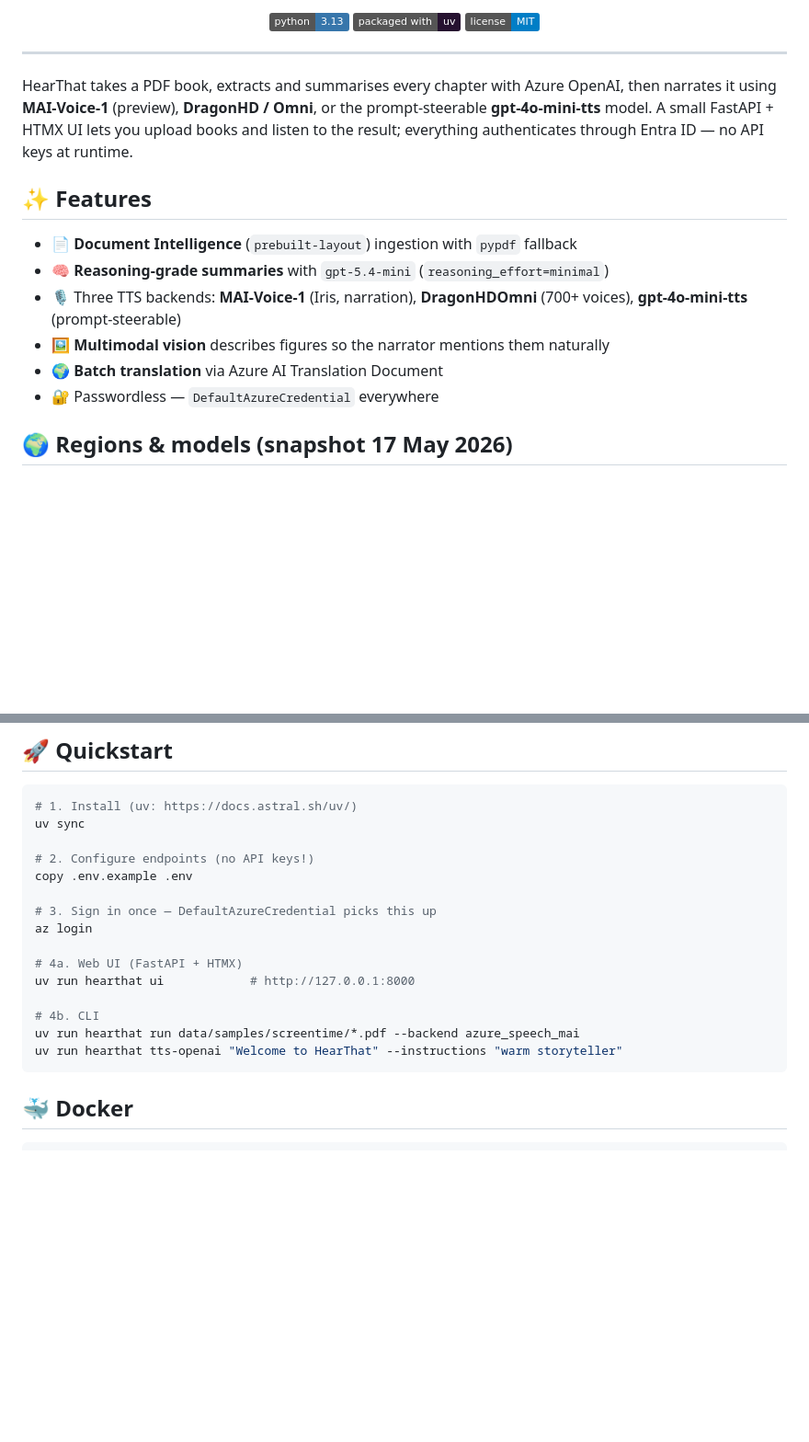
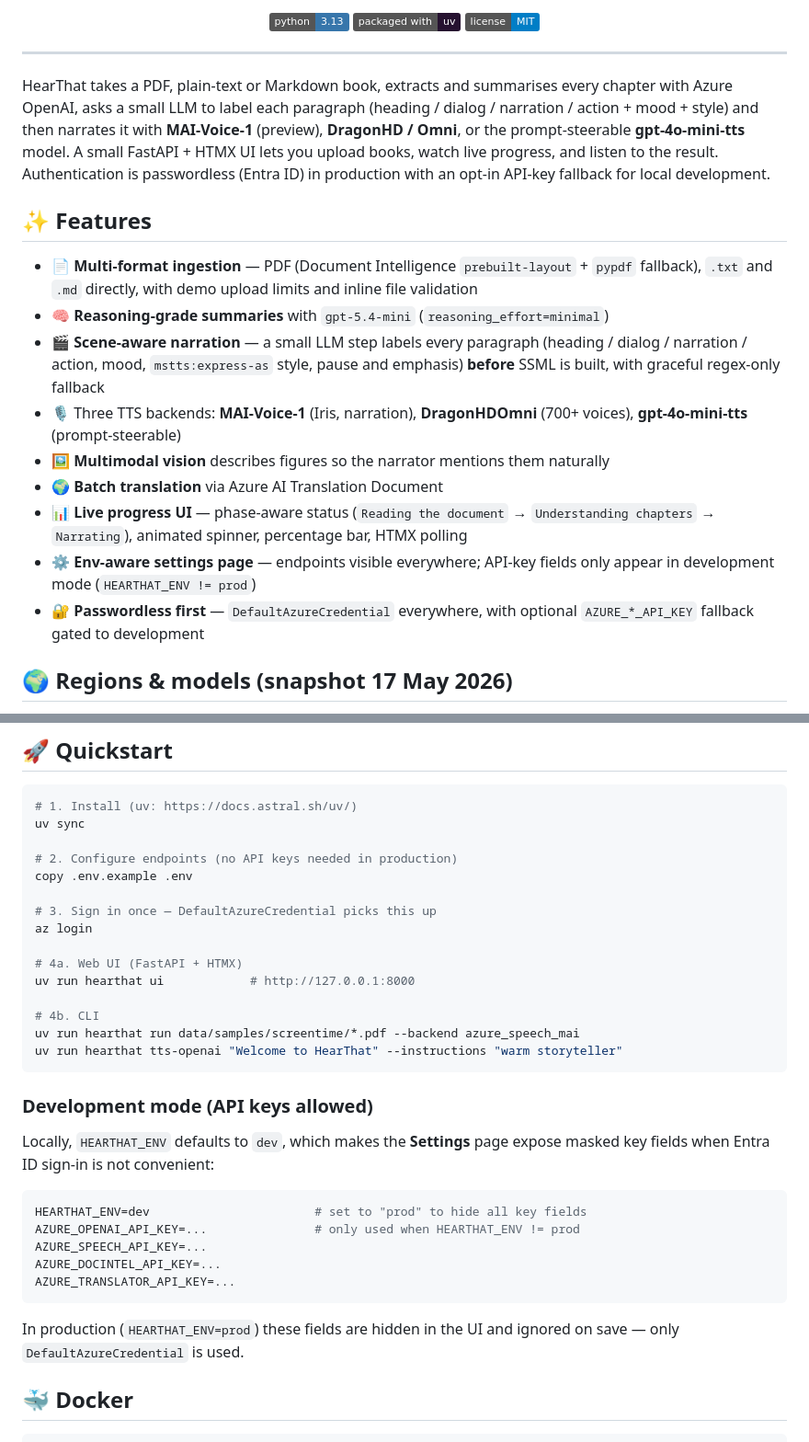
Before and after one commit to olivMertens/HearThat, a Markdown page: README.md, 2 parts joined by grey strips. Shown at 92% size. GitHub-like rendering; badges without logos; blank space fills up the shorter version.

Commit message:
docs: document multi-format ingest, scene-aware narration, live progress, dev-mode keys

````diff
--- a/README.md
+++ b/README.md
@@ -11,20 +11,25 @@
 
 ---
 
-HearThat takes a PDF book, extracts and summarises every chapter with Azure OpenAI,
-then narrates it using **MAI-Voice-1** (preview), **DragonHD / Omni**, or the
-prompt-steerable **gpt-4o-mini-tts** model. A small FastAPI + HTMX UI lets you
-upload books and listen to the result; everything authenticates through
-Entra ID — no API keys at runtime.
+HearThat takes a PDF, plain-text or Markdown book, extracts and summarises every
+chapter with Azure OpenAI, asks a small LLM to label each paragraph
+(heading / dialog / narration / action + mood + style) and then narrates it with
+**MAI-Voice-1** (preview), **DragonHD / Omni**, or the prompt-steerable
+**gpt-4o-mini-tts** model. A small FastAPI + HTMX UI lets you upload books, watch
+live progress, and listen to the result. Authentication is passwordless
+(Entra ID) in production with an opt-in API-key fallback for local development.
 
 ## ✨ Features
 
-- 📄 **Document Intelligence** (`prebuilt-layout`) ingestion with `pypdf` fallback
+- 📄 **Multi-format ingestion** — PDF (Document Intelligence `prebuilt-layout` + `pypdf` fallback), `.txt` and `.md` directly, with demo upload limits and inline file validation
 - 🧠 **Reasoning-grade summaries** with `gpt-5.4-mini` (`reasoning_effort=minimal`)
+- 🎬 **Scene-aware narration** — a small LLM step labels every paragraph (heading / dialog / narration / action, mood, `mstts:express-as` style, pause and emphasis) **before** SSML is built, with graceful regex-only fallback
 - 🎙️ Three TTS backends: **MAI-Voice-1** (Iris, narration), **DragonHDOmni** (700+ voices), **gpt-4o-mini-tts** (prompt-steerable)
 - 🖼️ **Multimodal vision** describes figures so the narrator mentions them naturally
 - 🌍 **Batch translation** via Azure AI Translation Document
-- 🔐 Passwordless — `DefaultAzureCredential` everywhere
+- 📊 **Live progress UI** — phase-aware status (`Reading the document` → `Understanding chapters` → `Narrating`), animated spinner, percentage bar, HTMX polling
+- ⚙️ **Env-aware settings page** — endpoints visible everywhere; API-key fields only appear in development mode (`HEARTHAT_ENV != prod`)
+- 🔐 **Passwordless first** — `DefaultAzureCredential` everywhere, with optional `AZURE_*_API_KEY` fallback gated to development
 
 ## 🌍 Regions & models (snapshot 17 May 2026)
 
@@ -50,7 +55,7 @@ Entra ID — no API keys at runtime.
 # 1. Install (uv: https://docs.astral.sh/uv/)
 uv sync
 
-# 2. Configure endpoints (no API keys!)
+# 2. Configure endpoints (no API keys needed in production)
 copy .env.example .env
 
 # 3. Sign in once — DefaultAzureCredential picks this up
@@ -63,6 +68,22 @@ uv run hearthat ui            # http://127.0.0.1:8000
 uv run hearthat run data/samples/screentime/*.pdf --backend azure_speech_mai
 uv run hearthat tts-openai "Welcome to HearThat" --instructions "warm storyteller"
 ```
+
+### Development mode (API keys allowed)
+
+Locally, `HEARTHAT_ENV` defaults to `dev`, which makes the **Settings** page
+expose masked key fields when Entra ID sign-in is not convenient:
+
+```env
+HEARTHAT_ENV=dev                       # set to "prod" to hide all key fields
+AZURE_OPENAI_API_KEY=...               # only used when HEARTHAT_ENV != prod
+AZURE_SPEECH_API_KEY=...
+AZURE_DOCINTEL_API_KEY=...
+AZURE_TRANSLATOR_API_KEY=...
+```
+
+In production (`HEARTHAT_ENV=prod`) these fields are hidden in the UI and
+ignored on save — only `DefaultAzureCredential` is used.
 
 ## 🐳 Docker
 
````
Also changed, not shown: other parts of README.md (+10 -6 lines).
